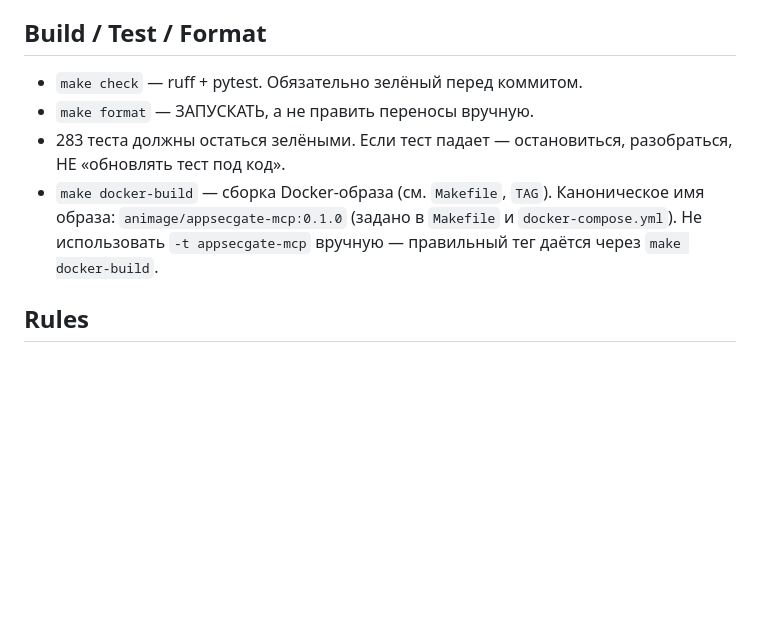
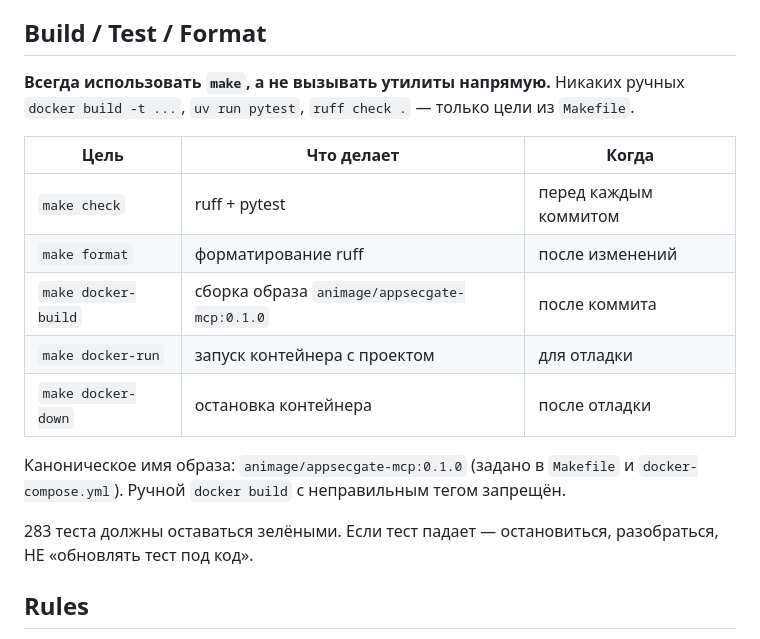
Before and after one commit to moondoom/appsecgate-mcp, a Markdown page: AGENTS.md, the part around the change. Rendered like a GitHub page; blank space fills up the shorter version.

Commit message:
AGENTS.md: приоритет make, каноническое имя образа

```diff
--- a/AGENTS.md
+++ b/AGENTS.md
@@ -53,14 +53,23 @@ Dev-зависимости (`pytest`, `ruff`) — не трогать без п
 Если существующие таблицы не соответствуют новой схеме — пересоздаются.
 
 ## Build / Test / Format
-- `make check` — ruff + pytest. Обязательно зелёный перед коммитом.
-- `make format` — ЗАПУСКАТЬ, а не править переносы вручную.
-- 283 теста должны остаться зелёными.
-  Если тест падает — остановиться, разобраться, НЕ «обновлять тест под код».
-- `make docker-build` — сборка Docker-образа (см. `Makefile`, `TAG`).
-  Каноническое имя образа: `animage/appsecgate-mcp:0.1.0` (задано в `Makefile`
-  и `docker-compose.yml`). Не использовать `-t appsecgate-mcp` вручную —
-  правильный тег даётся через `make docker-build`.
+**Всегда использовать `make`, а не вызывать утилиты напрямую.** Никаких
+ручных `docker build -t ...`, `uv run pytest`, `ruff check .` — только
+цели из `Makefile`.
+
+| Цель | Что делает | Когда |
+|------|-----------|-------|
+| `make check` | ruff + pytest | перед каждым коммитом |
+| `make format` | форматирование ruff | после изменений |
+| `make docker-build` | сборка образа `animage/appsecgate-mcp:0.1.0` | после коммита |
+| `make docker-run` | запуск контейнера с проектом | для отладки |
+| `make docker-down` | остановка контейнера | после отладки |
+
+Каноническое имя образа: `animage/appsecgate-mcp:0.1.0` (задано в `Makefile`
+и `docker-compose.yml`). Ручной `docker build` с неправильным тегом запрещён.
+
+283 теста должны оставаться зелёными.
+Если тест падает — остановиться, разобраться, НЕ «обновлять тест под код».
 
 ## Rules
 - Один PR = один этап из роадмапа спеки (§8).
```
